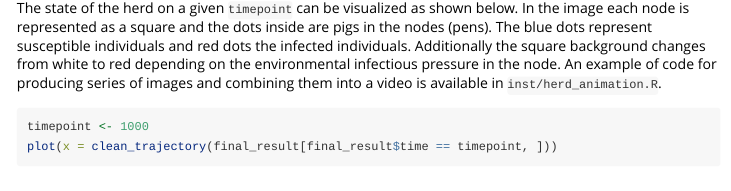
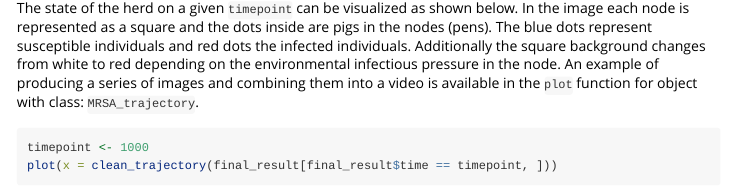
Before and after one commit to KSTuominen/LAMRSAControl, an R Markdown document (vignettes/LAMRSAControl.Rmd): the page in a window 1100 px wide, from 1260 px down. Rendered offline with R 4.5, knitr and Pandoc, with nearby package versions; some code elsewhere in the file could not run offline; long lines of code are wrapped.

Commit message:
update documentation and imports

````diff
--- a/vignettes/LAMRSAControl.Rmd
+++ b/vignettes/LAMRSAControl.Rmd
@@ -79,7 +79,14 @@ The results of the model object can be formatted into a data frame format as fol
 ```{r, warning = FALSE}
 final_result <- trajectory(result_basemodel)
 ```
-The state of the herd on a given `timepoint` can be visualized as shown below. In the image each node is represented as a square and the dots inside are pigs in the nodes (pens). The blue dots represent susceptible individuals and red dots the infected individuals. Additionally the square background changes from white to red depending on the environmental infectious pressure in the node. An example of code for producing series of images and combining them into a video is available in `inst/herd_animation.R`.
+The state of the herd on a given `timepoint` can be visualized as
+shown below. In the image each node is represented as a square and the
+dots inside are pigs in the nodes (pens). The blue dots represent
+susceptible individuals and red dots the infected
+individuals. Additionally the square background changes from white to
+red depending on the environmental infectious pressure in the node. An
+example of producing a series of images and combining them into a video
+is available in the `plot` function for object with class: `MRSA_trajectory`.
 
 ```{r, warning = FALSE, fig.dim = c(10, 4)}
 timepoint <- 1000
````
Also changed, not shown: R/farm_image.R (+4 -1 lines), 2 other files.
